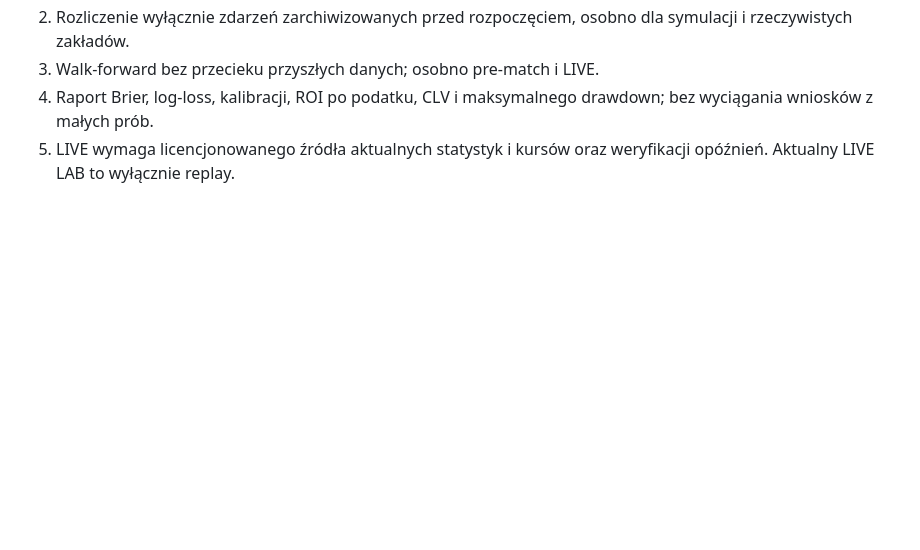
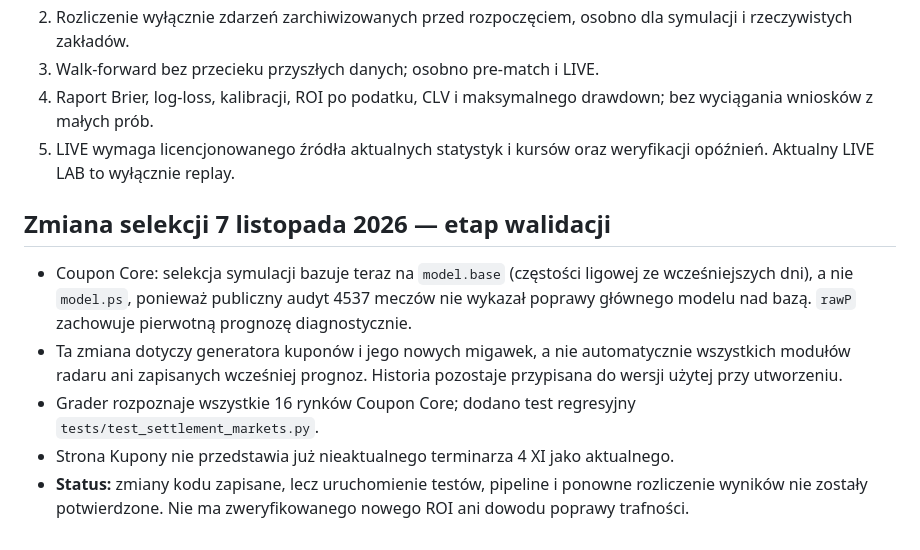
Before and after one commit to jakuba777/edge-lab-radar, a Markdown page: README.md, the part around the change. Rendered like a GitHub page; blank space fills up the shorter version.

Commit message:
Document conservative selection rollout and unverified validation status

```diff
--- a/README.md
+++ b/README.md
@@ -166,3 +166,11 @@ Odjęcie 10 punktów procentowych jest arbitralnym **testem wrażliwości**, a n
 3. Walk-forward bez przecieku przyszłych danych; osobno pre-match i LIVE.
 4. Raport Brier, log-loss, kalibracji, ROI po podatku, CLV i maksymalnego drawdown; bez wyciągania wniosków z małych prób.
 5. LIVE wymaga licencjonowanego źródła aktualnych statystyk i kursów oraz weryfikacji opóźnień. Aktualny LIVE LAB to wyłącznie replay.
+
+## Zmiana selekcji 7 listopada 2026 — etap walidacji
+
+- Coupon Core: selekcja symulacji bazuje teraz na `model.base` (częstości ligowej ze wcześniejszych dni), a nie `model.ps`, ponieważ publiczny audyt 4537 meczów nie wykazał poprawy głównego modelu nad bazą. `rawP` zachowuje pierwotną prognozę diagnostycznie.
+- Ta zmiana dotyczy generatora kuponów i jego nowych migawek, a nie automatycznie wszystkich modułów radaru ani zapisanych wcześniej prognoz. Historia pozostaje przypisana do wersji użytej przy utworzeniu.
+- Grader rozpoznaje wszystkie 16 rynków Coupon Core; dodano test regresyjny `tests/test_settlement_markets.py`.
+- Strona Kupony nie przedstawia już nieaktualnego terminarza 4 XI jako aktualnego.
+- **Status:** zmiany kodu zapisane, lecz uruchomienie testów, pipeline i ponowne rozliczenie wyników nie zostały potwierdzone. Nie ma zweryfikowanego nowego ROI ani dowodu poprawy trafności.
```
